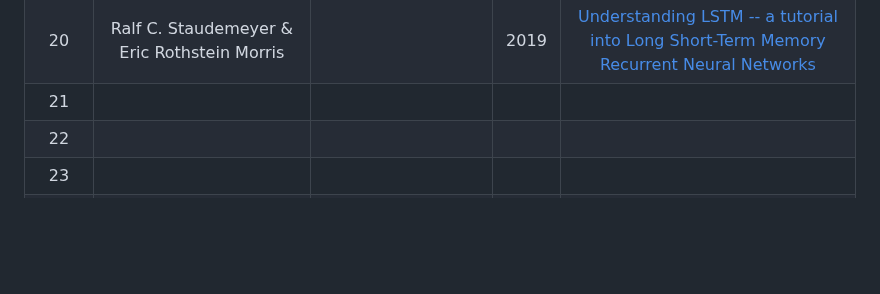
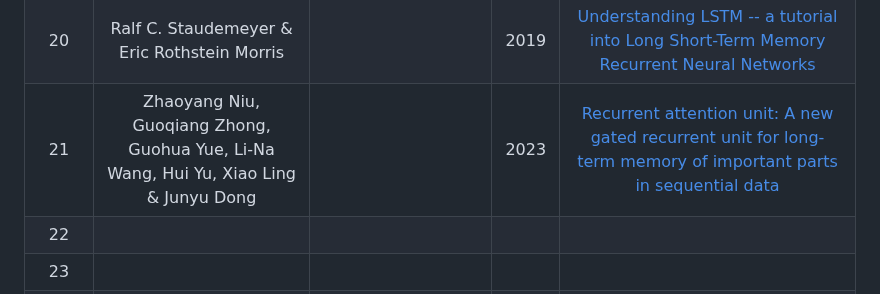
Before and after one commit to mohitlabs/Research, a Markdown page: Dissertation1.md, the part around the change. GitHub-like rendering; blank space fills up the shorter version.

```diff
--- a/Dissertation1.md
+++ b/Dissertation1.md
@@ -36,7 +36,7 @@ This paper describes that how Emotionally Intelligent Machines(EIM's) can be dev
 |  18  | Luxiang Zhang & Jialing Yuan |  | 2021 | [The Effect of Subconscious on Life and Ethical Behavior](https://www.atlantis-press.com/article/125966956.pdf) |
 |  19  | Prem Kamble |  | 2021 | [What is Subconscious Mind? How Does it Impact our Behaviour?](https://papers.ssrn.com/sol3/papers.cfm?abstract_id=3806525) |
 |  20  | Ralf C. Staudemeyer & Eric Rothstein Morris |  | 2019 | [Understanding LSTM -- a tutorial into Long Short-Term Memory Recurrent Neural Networks](https://arxiv.org/pdf/1909.09586.pdf) |
-|  21  |  |  |  | []() |
+|  21  | Zhaoyang Niu, Guoqiang Zhong, Guohua Yue, Li-Na Wang, Hui Yu, Xiao Ling & Junyu Dong |  | 2023 | [Recurrent attention unit: A new gated recurrent unit for long-term memory of important parts in sequential data](https://www.sciencedirect.com/science/article/abs/pii/S0925231222013339) |
 |  22  |  |  |  | []() |
 |  23  |  |  |  | []() |
 |  24  |  |  |  | []() |
```
